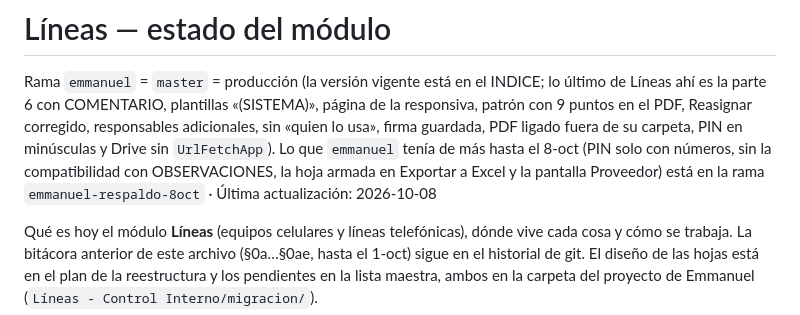
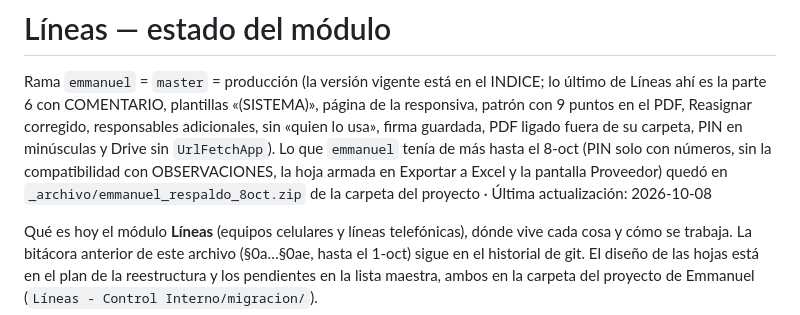
Before and after one commit to 15GaelNG/Inventario_Control-Interno, a Markdown page: docs/lineas-estado.md, the part around the change. Drawn GitHub-style.

Commit message:
docs: Líneas, emmanuel = producción y copia nueva del libro en el DEV
Co-Authored-By: Claude Opus 5.5 <noreply@anthropic.com>

```diff
--- a/docs/lineas-estado.md
+++ b/docs/lineas-estado.md
@@ -4,7 +4,7 @@ Rama `emmanuel` = `master` = producción (la versión vigente está en el INDICE
 con COMENTARIO, plantillas «(SISTEMA)», página de la responsiva, patrón con 9 puntos en el PDF, Reasignar corregido,
 responsables adicionales, sin «quien lo usa», firma guardada, PDF ligado fuera de su carpeta, PIN en minúsculas y Drive
 sin `UrlFetchApp`). Lo que `emmanuel` tenía de más hasta el 8-oct (PIN solo con números, sin la compatibilidad con
-OBSERVACIONES, la hoja armada en Exportar a Excel y la pantalla Proveedor) está en la rama `emmanuel-respaldo-8oct` ·
+OBSERVACIONES, la hoja armada en Exportar a Excel y la pantalla Proveedor) quedó en `_archivo/emmanuel_respaldo_8oct.zip` de la carpeta del proyecto ·
 Última actualización: 2026-10-08
 
 Qué es hoy el módulo **Líneas** (equipos celulares y líneas telefónicas), dónde vive cada cosa y cómo se trabaja.
```
